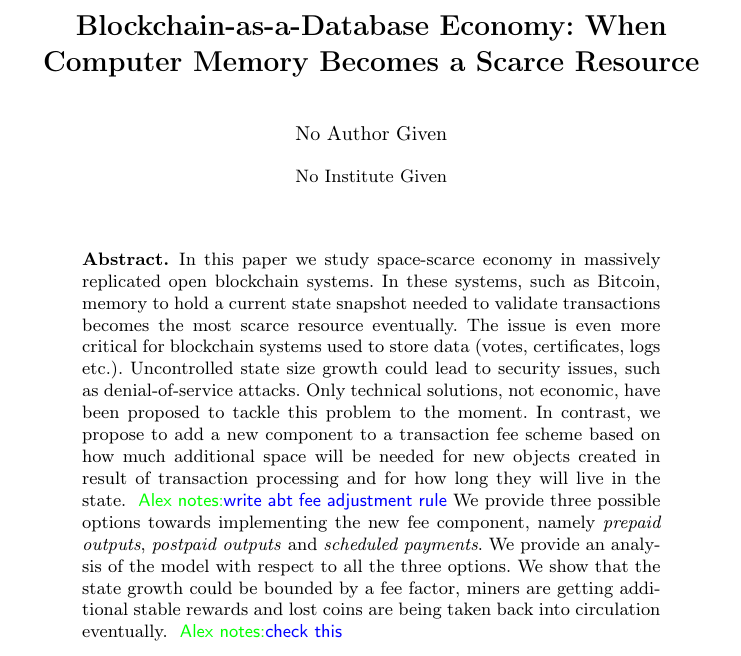
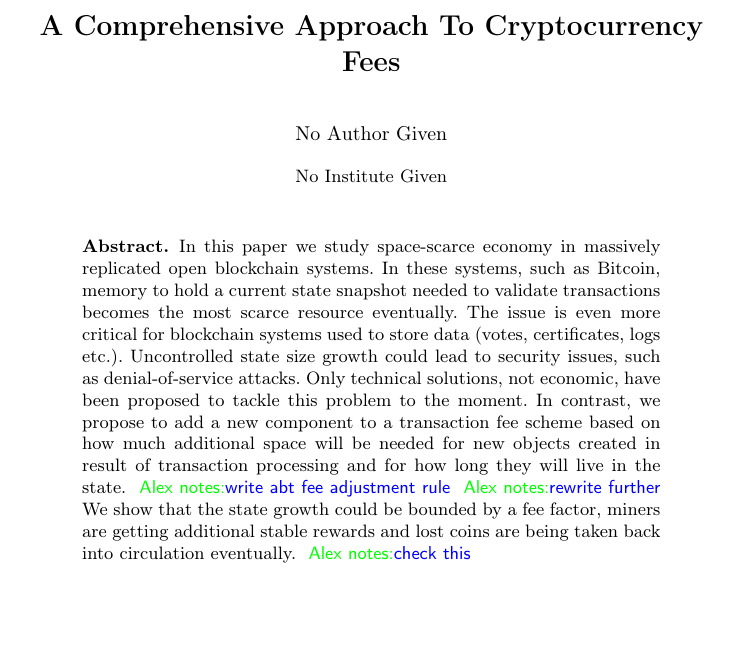
Before and after one commit to ergoplatform/spacefees, a LaTeX paper (fc18/sse.tex): part of page 1 of 13 before the commit and part of page 1 of 12 after it, cut at the place of the change, the shorter picture padded with empty space. Compiled offline with pdfLaTeX.

Commit message:
outdated text removed from abstract

```diff
--- a/fc18/sse.tex
+++ b/fc18/sse.tex
@@ -51,7 +51,7 @@
 
 \begin{document}
 
-\title{Blockchain-as-a-Database Economy: When Computer Memory Becomes a Scarce Resource}
+\title{A Comprehensive Approach To Cryptocurrency Fees}
 
 %\title{On Space-Scarce Economy\\ In Blockchain Systems}
 
@@ -71,10 +71,12 @@ not economic, have been proposed to tackle this problem to the moment. In
 contrast, we propose to add a new component to a transaction fee scheme based on
 how much additional space will be needed for new objects created in result of
 transaction processing and for how long they will live in the state. \knote{write abt fee adjustment rule}
-We provide three possible options towards implementing the new fee component, namely
-\textit{prepaid outputs}, \textit{postpaid outputs} and \textit{scheduled
-payments}. We provide an analysis of the model with respect to all the three
-options. We show that the state growth could be bounded by a fee factor, miners
+%We provide three possible options towards implementing the new fee component, namely
+%\textit{prepaid outputs}, \textit{postpaid outputs} and \textit{scheduled
+%payments}. We provide an analysis of the model with respect to all the three
+%options.
+\knote{rewrite further}
+ We show that the state growth could be bounded by a fee factor, miners
 are getting additional stable rewards and lost coins are being taken back into
 circulation eventually.    \knote{check this}
 
```
